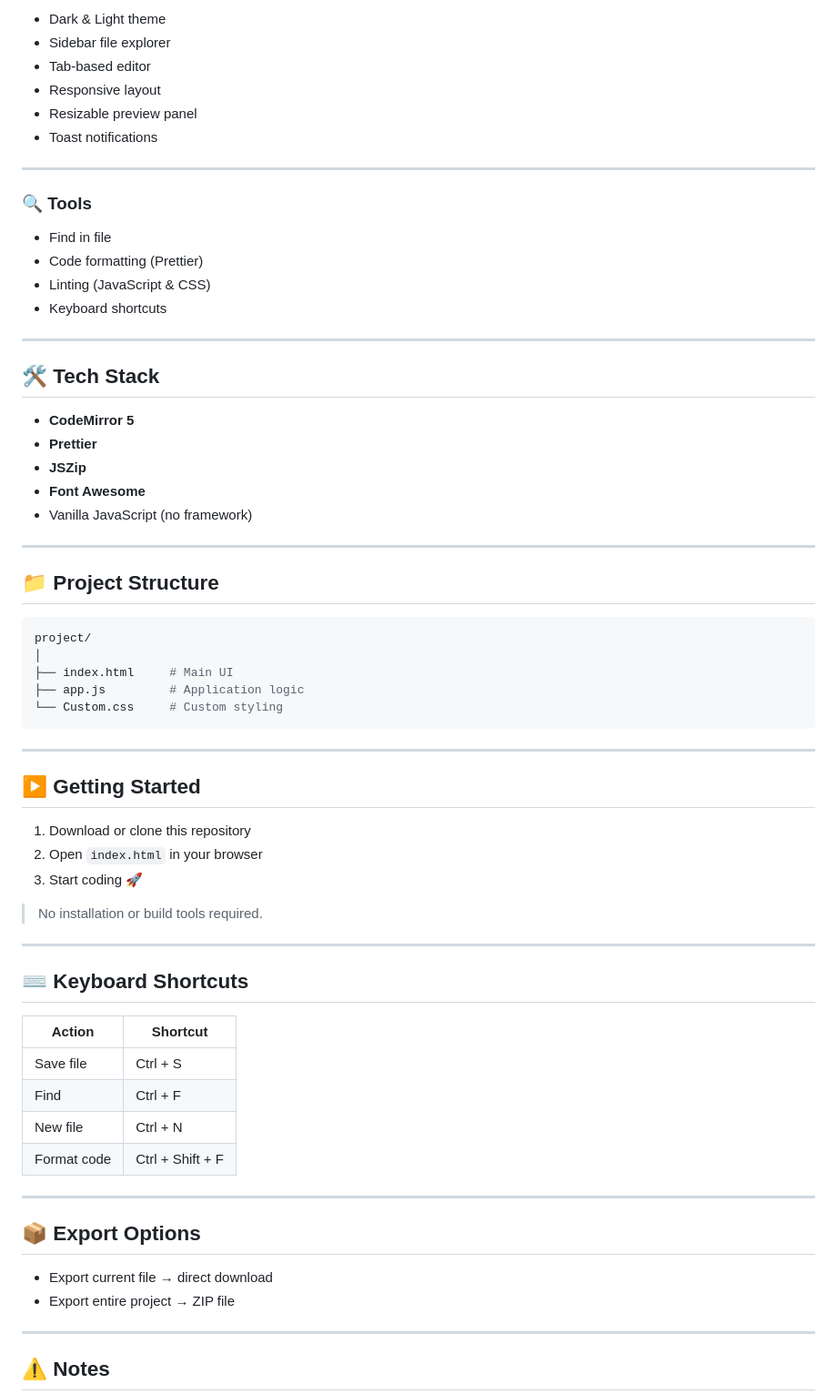
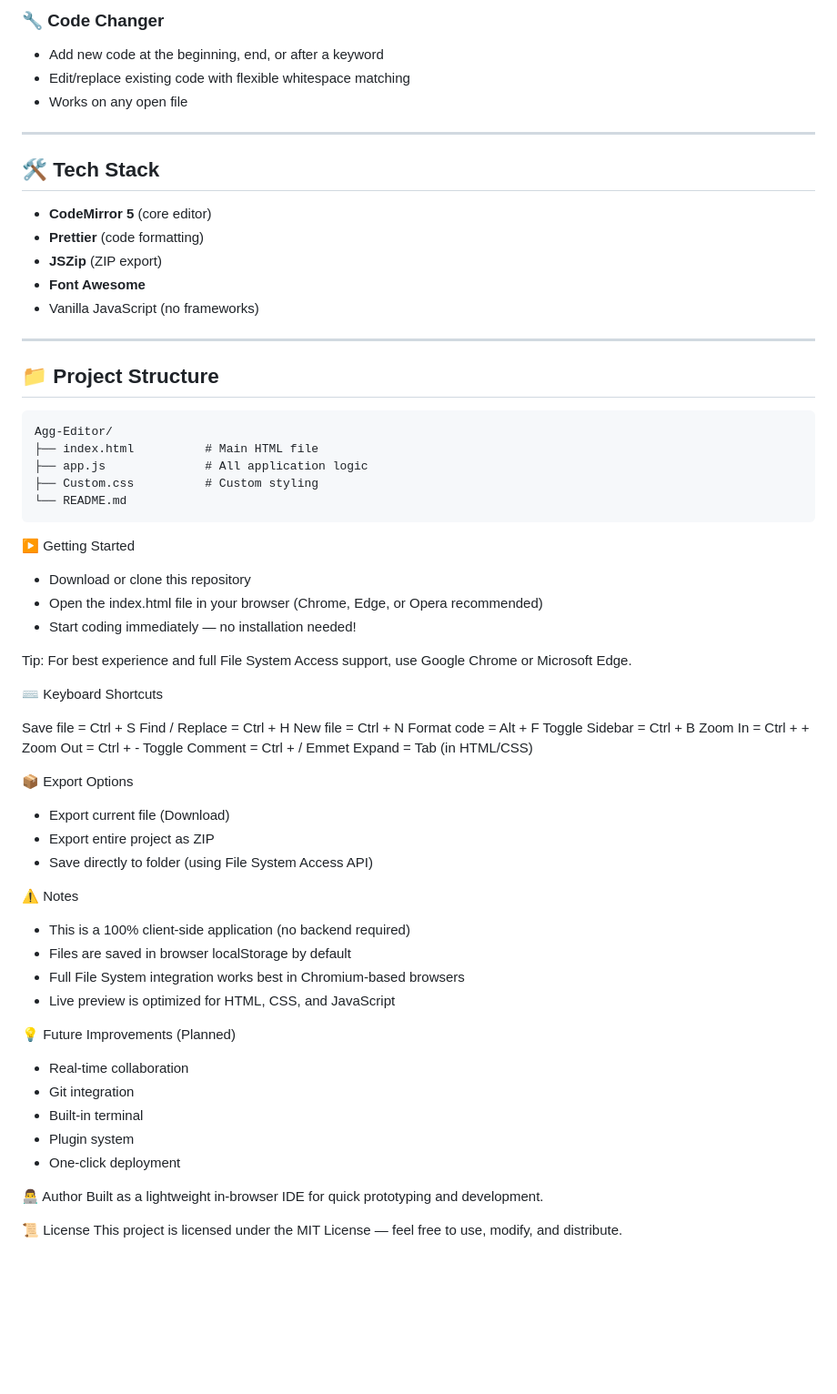
Before and after one commit to on-ace/Agg-editor, a Markdown page: README.md, the part around one of its changes. Shown at 91% size. GitHub-like rendering; blank space fills up the shorter version.

````diff
--- a/README.md
+++ b/README.md
@@ -74,71 +49,72 @@
 
-* Dark & Light theme
-* Sidebar file explorer
-* Tab-based editor
-* Responsive layout
-* Resizable preview panel
-* Toast notifications
-
----
-
-### 🔍 Tools
-
-* Find in file
-* Code formatting (Prettier)
-* Linting (JavaScript & CSS)
-* Keyboard shortcuts
+### 🔧 Code Changer
+- Add new code at the beginning, end, or after a keyword
+- Edit/replace existing code with flexible whitespace matching
+- Works on any open file
 
 ---
 
 ## 🛠️ Tech Stack
 
-* **CodeMirror 5**
-* **Prettier**
-* **JSZip**
-* **Font Awesome**
-* Vanilla JavaScript (no framework)
+- **CodeMirror 5** (core editor)
+- **Prettier** (code formatting)
+- **JSZip** (ZIP export)
+- **Font Awesome**
+- Vanilla JavaScript (no frameworks)
 
 ---
 
 ## 📁 Project Structure
+    Agg-Editor/
+    ├── index.html          # Main HTML file
+    ├── app.js              # All application logic
+    ├── Custom.css          # Custom styling
+    └── README.md
 
-```bash
-project/
-│
-├── index.html     # Main UI
-├── app.js         # Application logic
-└── Custom.css     # Custom styling
-```
+▶️ Getting Started
 
----
+- Download or clone this repository
+- Open the index.html file in your browser (Chrome, Edge, or Opera recommended)
+- Start coding immediately — no installation needed!
 
-## ▶️ Getting Started
+Tip: For best experience and full File System Access support, use Google Chrome or Microsoft Edge.
 
-1. Download or clone this repository
-2. Open `index.html` in your browser
-3. Start coding 🚀
+⌨️ Keyboard Shortcuts
 
-> No installation or build tools required.
+  Save file = Ctrl + S
+  Find / Replace = Ctrl + H
+  New file = Ctrl + N
+  Format code = Alt + F
+  Toggle Sidebar = Ctrl + B
+  Zoom In = Ctrl + +
+  Zoom Out = Ctrl + -
+  Toggle Comment = Ctrl + /
+  Emmet Expand = Tab (in HTML/CSS)
 
----
+📦 Export Options
 
-## ⌨️ Keyboard Shortcuts
+  - Export current file (Download)
+  - Export entire project as ZIP
+  - Save directly to folder (using File System Access API)
 
-| Action      | Shortcut         |
-| ----------- | ---------------- |
-| Save file   | Ctrl + S         |
-| Find        | Ctrl + F         |
-| New file    | Ctrl + N         |
-| Format code | Ctrl + Shift + F |
+⚠️ Notes
 
----
+  - This is a 100% client-side application (no backend required)
+  - Files are saved in browser localStorage by default
+  - Full File System integration works best in Chromium-based browsers
+  - Live preview is optimized for HTML, CSS, and JavaScript
 
-## 📦 Export Options
+💡 Future Improvements (Planned)
 
-* Export current file → direct download
-* Export entire project → ZIP file
+  - Real-time collaboration
+  - Git integration
+  - Built-in terminal
+  - Plugin system
+  - One-click deployment
 
----
+👨‍💻 Author
+Built as a lightweight in-browser IDE for quick prototyping and development.
 
-## ⚠️ Notes
+📜 License
+This project is licensed under the MIT License — feel free to use, modify, and distribute.
 
````
Also changed, not shown: other parts of README.md (+31 -82 lines).
